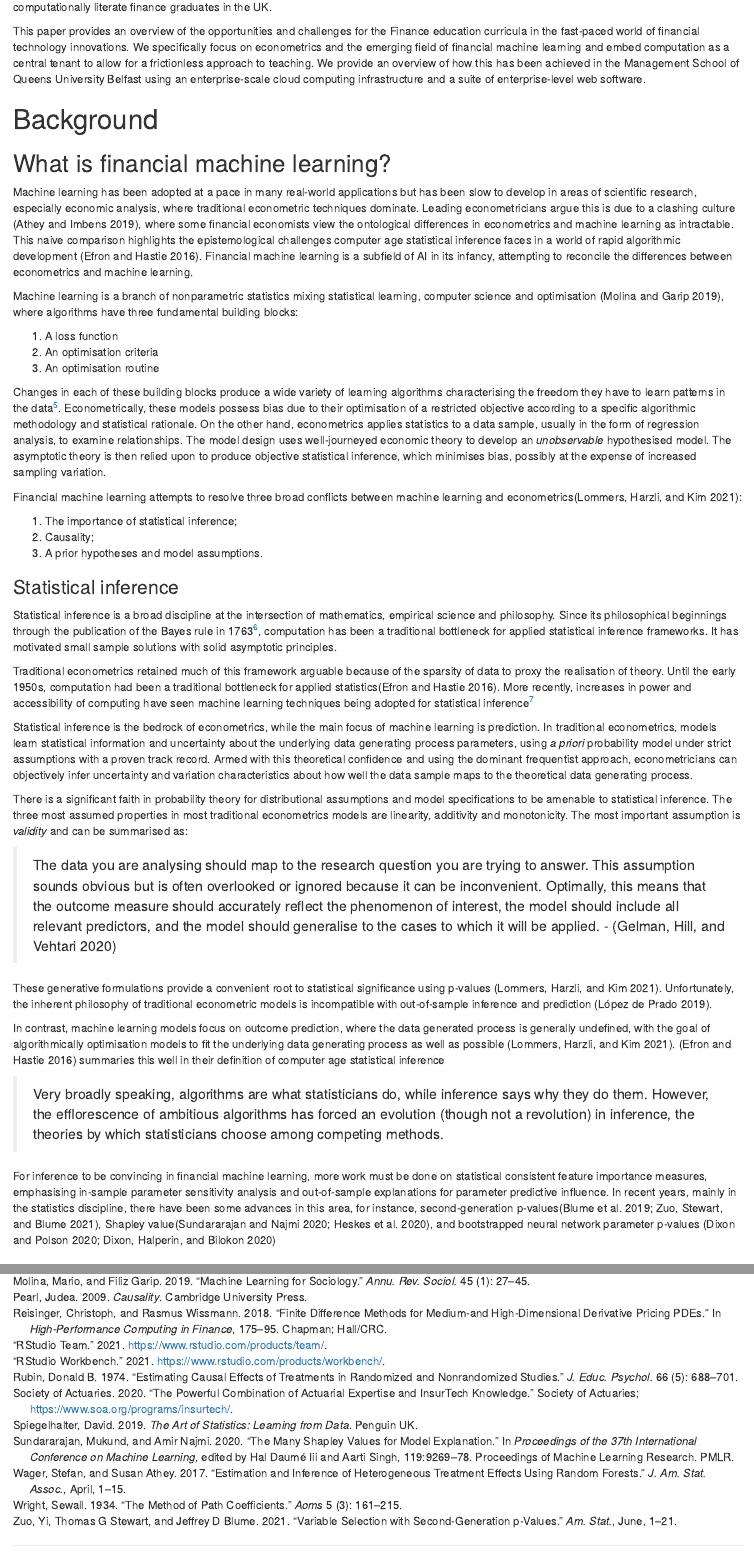
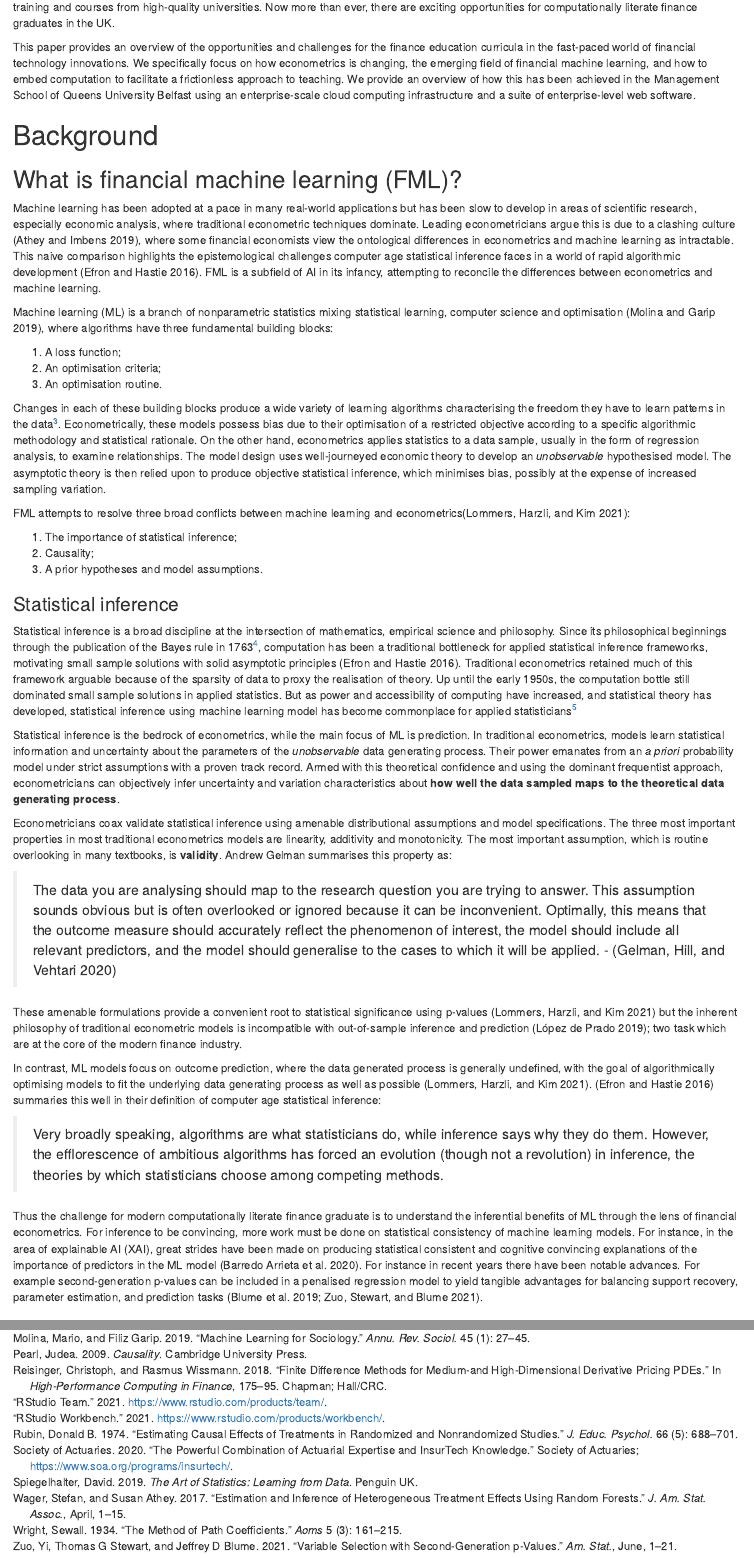
Before and after one commit to barryquinn1/qrap, an R Markdown document (index.Rmd): the page in a window 1100 px wide, from 590 px down before the commit and from 610 px down after it, and a second part further down, joined at a grey line. Rendered offline with R 4.5, knitr and Pandoc, with nearby package versions; drawn as R Markdown's standard HTML page in place of the format the file asks for; code that draws random numbers runs with fixed seeds of ours; some code elsewhere in the file could not run offline.

Commit message:
updates with modellnig paradigm

```diff
--- a/index.Rmd
+++ b/index.Rmd
@@ -34,45 +33,41 @@ sets out an ambitious 5 point plan to foster and scale UK based Fintech firms.
 
-This paper provides an overview of the opportunities and challenges for the Finance education curricula in the fast-paced world of financial technology innovations.  We specifically focus on econometrics and the emerging field of financial machine learning and embed computation as a central tenant to allow for a frictionless approach to teaching.  We provide an overview of how this has been achieved in the Management School of Queens University Belfast using an enterprise-scale cloud computing infrastructure and a suite of enterprise-level web software.
+This paper provides an overview of the opportunities and challenges for the finance education curricula in the fast-paced world of financial technology innovations.  We specifically focus on how econometrics is changing, the emerging field of financial machine learning, and how to embed computation to facilitate a frictionless approach to teaching.  We provide an overview of how this has been achieved in the Management School of Queens University Belfast using an enterprise-scale cloud computing infrastructure and a suite of enterprise-level web software.
 
 # Background
-## What is financial machine learning?
-Machine learning has been adopted at a pace in many real-world applications but has been slow to develop in areas of scientific research, especially economic analysis, where traditional econometric techniques dominate.  Leading econometricians argue this is due to a clashing culture [@Athey2019a], where some financial economists view the ontological differences in econometrics and machine learning as intractable. This naive comparison highlights the epistemological challenges computer age statistical inference faces in a world of rapid algorithmic development [@Efron2016]. Financial machine learning is a subfield of AI in its infancy, attempting to reconcile the differences between econometrics and machine learning.
+## What is financial machine learning (FML)?
 
-Machine learning is a  branch of nonparametric statistics mixing statistical learning, computer science and optimisation [@Molina2019], where algorithms have three fundamental building blocks:
+Machine learning has been adopted at a pace in many real-world applications but has been slow to develop in areas of scientific research, especially economic analysis, where traditional econometric techniques dominate.  Leading econometricians argue this is due to a clashing culture [@Athey2019a], where some financial economists view the ontological differences in econometrics and machine learning as intractable. This naive comparison highlights the epistemological challenges computer age statistical inference faces in a world of rapid algorithmic development [@Efron2016]. FML is a subfield of AI in its infancy, attempting to reconcile the differences between econometrics and machine learning.
 
-1. A loss function
-2. An optimisation criteria
-3. An optimisation routine
+Machine learning (ML) is a branch of nonparametric statistics mixing statistical learning, computer science and optimisation [@Molina2019], where algorithms have three fundamental building blocks:
 
-Changes in each of these building blocks produce a wide variety of learning algorithms characterising the freedom they have to learn patterns in the data^[Boardly speaking, machine learning algorithms are categorised into unsupervised learning and supervised learning.  A classic example of the form is clustering, and the latter is a regression tree. Reinforcement learning, a popular technique for financial data, is in between these two extremes of unsupervised learning (no feedback at all) and supervised learning that can be viewed as feedback by providing the correct labels.  Instead, partial feedback (in the form of *rewards*) encourages the desired behaviour without instructing the algorithm precisely what to do as supervised learning [@Dixon2020].]. Econometrically, these models possess bias due to their optimisation of a restricted objective according to a specific algorithmic methodology and statistical rationale.
-On the other hand, econometrics applies statistics to a data sample, usually in the form of regression analysis, to examine relationships. The model design uses well-journeyed economic theory to develop an *unobservable* hypothesised model. The asymptotic theory is then relied upon to produce objective statistical inference, which minimises bias, possibly at the expense of increased sampling variation.
+1. A loss function;
+2. An optimisation criteria;
+3. An optimisation routine.
 
-Financial machine learning attempts to resolve three broad conflicts between machine learning and econometrics[@Lommers2021]:
+Changes in each of these building blocks produce a wide variety of learning algorithms characterising the freedom they have to learn patterns in the data^[Broadly speaking, ML algorithms are categorised into unsupervised learning and supervised learning. A classic example of the former is clustering, and the latter is a regression tree. A learning algorithm with no feedback is unsupervised in that the analyst provides no information to guide the learning process. In contrast supervised learning involves feedback in the form of training data which is correctly labelled.  Between these two extremes there are other types of machine learning which are particularly popular in finance.  Reinforcement learning uses partial feedback, in the form of *rewards*, to encourages the desired behaviour without instructing the algorithm precisely [@Dixon2020].]. Econometrically, these models possess bias due to their optimisation of a restricted objective according to a specific algorithmic methodology and statistical rationale.  On the other hand, econometrics applies statistics to a data sample, usually in the form of regression analysis, to examine relationships. The model design uses well-journeyed economic theory to develop an *unobservable* hypothesised model. The asymptotic theory is then relied upon to produce objective statistical inference, which minimises bias, possibly at the expense of increased sampling variation.
+
+FML attempts to resolve three broad conflicts between machine learning and econometrics[@Lommers2021]:
 
 1. The importance of statistical inference;
 2. Causality;
 3. A prior hypotheses and model assumptions.
 
 ### Statistical inference
-Statistical inference is a broad discipline at the intersection of mathematics, empirical science and philosophy. Since its philosophical beginnings through the publication of the Bayes rule in 1763^[Which was used by early advocates to argue the existence of God], computation has been a traditional bottleneck for applied statistical inference frameworks. It has motivated small sample solutions with solid asymptotic principles.
+Statistical inference is a broad discipline at the intersection of mathematics, empirical science and philosophy. Since its philosophical beginnings through the publication of the Bayes rule in 1763^[Which was used by early advocates to argue the existence of God.], computation has been a traditional bottleneck for applied statistical inference frameworks, motivating small sample solutions with solid asymptotic principles [@Efron2016].  Traditional econometrics retained much of this framework arguable because of the sparsity of data to proxy the realisation of theory. Up until the early 1950s, the computation bottle still dominated small sample solutions in applied statistics.  But as power and accessibility of computing have increased, and statistical theory has developed, statistical inference using machine learning model has become commonplace for applied statisticians^[One notable example is the *bootstrap* a computer-intensive inferential engine that is now ubiquitous in applied statistics.]
 
-Traditional econometrics retained much of this framework arguable because of the sparsity of data to proxy the realisation of theory.  Until the early 1950s, computation had been a traditional bottleneck for applied statistics[@Efron2016].  More recently, increases in power and accessibility of computing have seen machine learning techniques being adopted for statistical inference^[One notable example is the *bootstrap* a computer-intensive inferential engine that is now ubiquitous in applied statistics]
+Statistical inference is the bedrock of econometrics, while the main focus of ML is prediction. In traditional econometrics, models learn statistical information and uncertainty about the parameters of the *unobservable* data generating process. Their power emanates from an *a priori* probability model under strict assumptions with a proven track record. Armed with this theoretical confidence and using the dominant frequentist approach, econometricians can objectively infer uncertainty and variation characteristics about **how well the data sampled maps to the theoretical data generating process**.
 
-Statistical inference is the bedrock of econometrics, while the main focus of machine learning is prediction. In traditional econometrics, models learn statistical information and uncertainty about the underlying data generating process parameters, using *a priori* probability model under strict assumptions with a proven track record. Armed with this theoretical confidence and using the dominant frequentist approach, econometricians can objectively infer uncertainty and variation characteristics about how well the data sample maps to the theoretical data generating process.
-
-There is a significant faith in probability theory for distributional assumptions and model specifications to be amenable to statistical inference. The three most assumed properties in most traditional econometrics models are linearity, additivity and monotonicity. The most important assumption is *validity* and can be summarised as:
+Econometricians coax validate statistical inference using amenable distributional assumptions and model specifications. The three most important properties in most traditional econometrics models are linearity, additivity and monotonicity. The most important assumption, which is routine overlooking in many textbooks, is **validity**. Andrew Gelman summarises this property as:
 
 > The data you are analysing should map to the research question you are trying to answer.  This assumption sounds obvious but is often overlooked or ignored because it can be inconvenient.  Optimally, this means that the outcome measure should accurately reflect the phenomenon of interest, the model should include all relevant predictors, and the model should generalise to the cases to which it will be applied. - [@Gelman2020]
 
-These generative formulations provide a convenient root to statistical significance using p-values [@Lommers2021]. Unfortunately, the inherent philosophy of traditional econometric models is incompatible with out-of-sample inference and prediction [@De_Prado2019].
+These amenable formulations provide a convenient root to statistical significance using p-values [@Lommers2021] but the inherent philosophy of traditional econometric models is incompatible with out-of-sample inference and prediction [@De_Prado2019]; two task which are at the core of the modern finance industry.
 
-In contrast, machine learning models focus on outcome prediction, where the data generated process is generally undefined, with the goal of algorithmically optimisation models to fit the underlying data generating process as well as possible [@Lommers2021]. [@Efron2016] summaries this well in their definition of computer age statistical inference
+In contrast, ML models focus on outcome prediction, where the data generated process is generally undefined, with the goal of algorithmically optimising models to fit the underlying data generating process as well as possible [@Lommers2021]. [@Efron2016] summaries this well in their definition of computer age statistical inference:
 
-<blockquote>
- Very broadly speaking, algorithms are what statisticians do, while inference says why they do them. However, the efflorescence of ambitious algorithms has forced an evolution (though not a revolution) in inference, the theories by which statisticians choose among competing methods.
-</blockquote>
+> Very broadly speaking, algorithms are what statisticians do, while inference says why they do them. However, the efflorescence of ambitious algorithms has forced an evolution (though not a revolution) in inference, the theories by which statisticians choose among competing methods.
 
-For inference to be convincing in financial machine learning, more work must be done on statistical consistent feature importance measures, emphasising in-sample parameter sensitivity analysis and out-of-sample explanations for parameter predictive influence.  In recent years, mainly in the statistics discipline, there have been some advances in this area, for instance, second-generation p-values[@Blume2019; @Zuo2021], Shapley value[@Sundararajan2020;@Heskes2020], and bootstrapped neural network parameter p-values [@Dixon2020;@Dixon2020a]
+Thus the challenge for modern computationally literate finance graduate is to understand the inferential benefits of ML through the lens of financial econometrics. For inference to be convincing, more work must be done on statistical consistency of machine learning models.  For instance, in the area of explainable AI (XAI), great strides have been made on producing statistical consistent and cognitive convincing explanations of the importance of predictors in the ML model [@Barredo_Arrieta2020].  For instance in recent years there have been notable advances. For example second-generation p-values can be included in a penalised regression model to yield tangible advantages for balancing support recovery, parameter estimation, and prediction tasks [@Blume2019; @Zuo2021].
 
 ### Causality
 
```
Also changed, not shown: qrap.Rmd (+24 -11 lines), index.Rmd (7 more changed lines).
